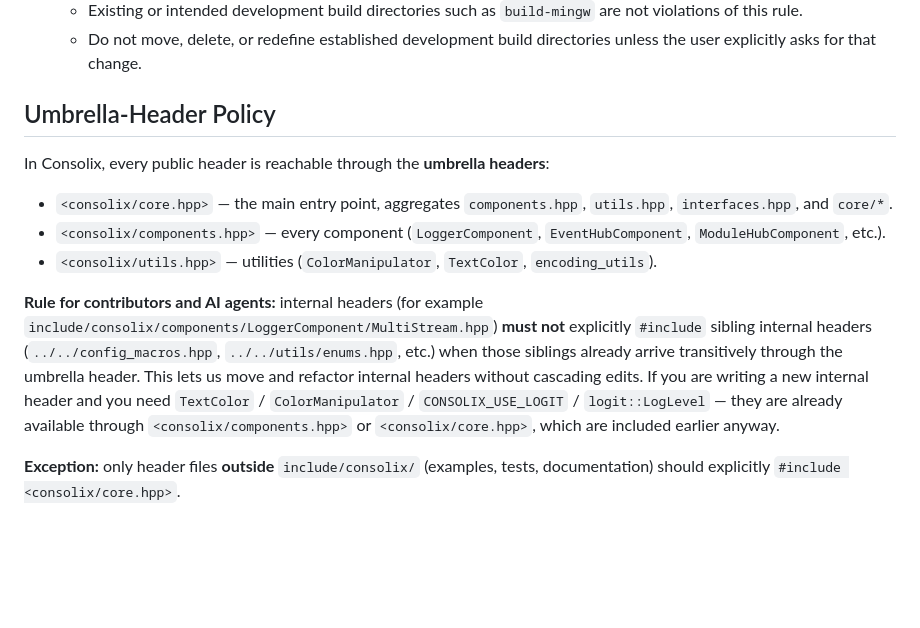
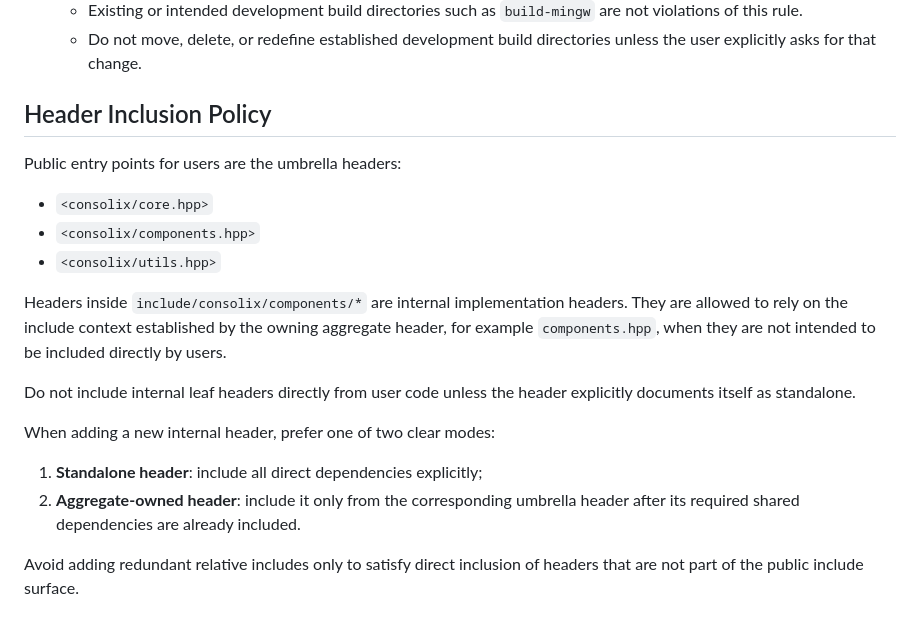
Before and after one commit to NewYaroslav/Consolix, a Markdown page: AGENTS.md, the part around the change. Rendered like a GitHub page; blank space fills up the shorter version.

Commit message:
docs: clarify umbrella-header inclusion policy

```diff
--- a/AGENTS.md
+++ b/AGENTS.md
@@ -26,14 +26,27 @@ Additional policy:
   * Existing or intended development build directories such as `build-mingw` are not violations of this rule.
   * Do not move, delete, or redefine established development build directories unless the user explicitly asks for that change.
 
-## Umbrella-Header Policy
+## Header Inclusion Policy
 
-In Consolix, every public header is reachable through the **umbrella headers**:
+Public entry points for users are the umbrella headers:
 
-- `<consolix/core.hpp>` — the main entry point, aggregates `components.hpp`, `utils.hpp`, `interfaces.hpp`, and `core/*`.
-- `<consolix/components.hpp>` — every component (`LoggerComponent`, `EventHubComponent`, `ModuleHubComponent`, etc.).
-- `<consolix/utils.hpp>` — utilities (`ColorManipulator`, `TextColor`, `encoding_utils`).
+- `<consolix/core.hpp>`
+- `<consolix/components.hpp>`
+- `<consolix/utils.hpp>`
 
-**Rule for contributors and AI agents:** internal headers (for example `include/consolix/components/LoggerComponent/MultiStream.hpp`) **must not** explicitly `#include` sibling internal headers (`../../config_macros.hpp`, `../../utils/enums.hpp`, etc.) when those siblings already arrive transitively through the umbrella header. This lets us move and refactor internal headers without cascading edits. If you are writing a new internal header and you need `TextColor` / `ColorManipulator` / `CONSOLIX_USE_LOGIT` / `logit::LogLevel` — they are already available through `<consolix/components.hpp>` or `<consolix/core.hpp>`, which are included earlier anyway.
+Headers inside `include/consolix/components/*` are internal implementation headers.
+They are allowed to rely on the include context established by the owning aggregate
+header, for example `components.hpp`, when they are not intended to be included
+directly by users.
 
-**Exception:** only header files **outside** `include/consolix/` (examples, tests, documentation) should explicitly `#include <consolix/core.hpp>`.
+Do not include internal leaf headers directly from user code unless the header
+explicitly documents itself as standalone.
+
+When adding a new internal header, prefer one of two clear modes:
+
+1. **Standalone header**: include all direct dependencies explicitly;
+2. **Aggregate-owned header**: include it only from the corresponding umbrella header
+   after its required shared dependencies are already included.
+
+Avoid adding redundant relative includes only to satisfy direct inclusion of
+headers that are not part of the public include surface.
```
